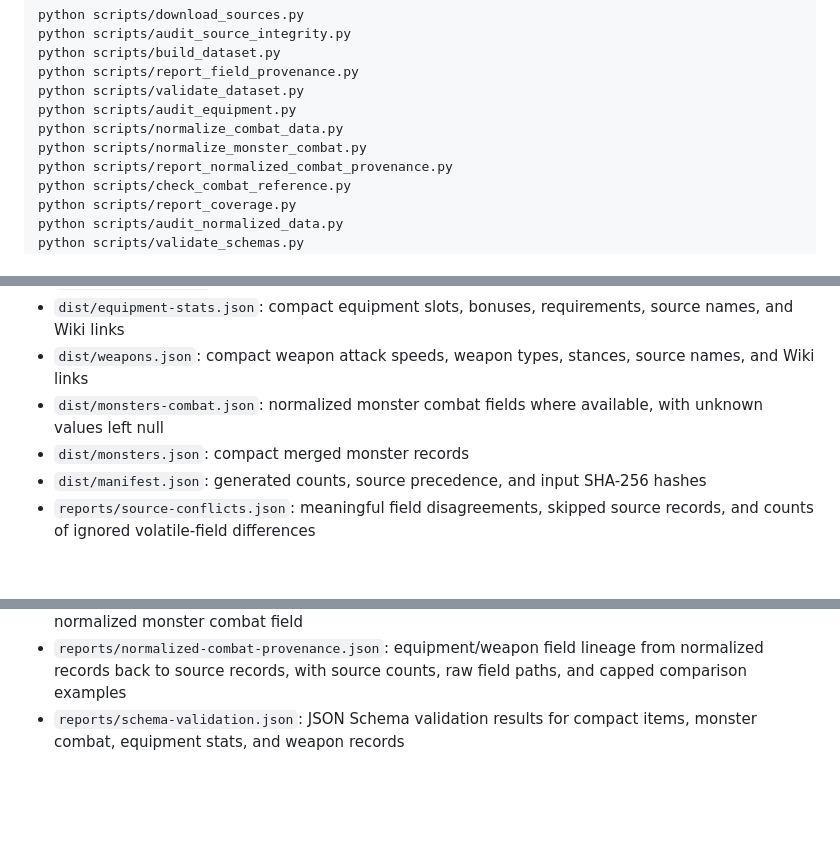
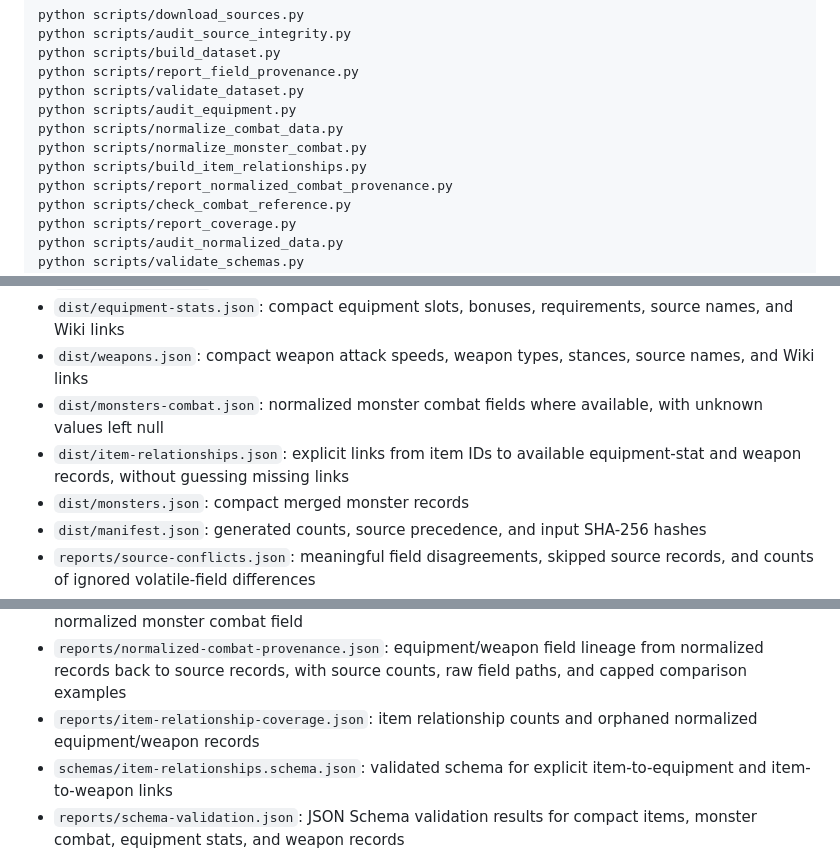
Before and after one commit to lewisxatk/osrshub-game-data, a Markdown page: README.md, 3 parts joined by grey strips. Drawn GitHub-style; blank space fills up the shorter version.

Commit message:
Document item relationship graph and coverage report

```diff
--- a/README.md
+++ b/README.md
@@ -31,6 +31,7 @@ python scripts/validate_dataset.py
 python scripts/audit_equipment.py
 python scripts/normalize_combat_data.py
 python scripts/normalize_monster_combat.py
+python scripts/build_item_relationships.py
 python scripts/report_normalized_combat_provenance.py
 python scripts/check_combat_reference.py
 python scripts/report_coverage.py
@@ -49,6 +50,7 @@ On Windows, run these commands in Command Prompt or PowerShell.
 - `dist/equipment-stats.json`: compact equipment slots, bonuses, requirements, source names, and Wiki links
 - `dist/weapons.json`: compact weapon attack speeds, weapon types, stances, source names, and Wiki links
 - `dist/monsters-combat.json`: normalized monster combat fields where available, with unknown values left null
+- `dist/item-relationships.json`: explicit links from item IDs to available equipment-stat and weapon records, without guessing missing links
 - `dist/monsters.json`: compact merged monster records
 - `dist/manifest.json`: generated counts, source precedence, and input SHA-256 hashes
 - `reports/source-conflicts.json`: meaningful field disagreements, skipped source records, and counts of ignored volatile-field differences
@@ -65,6 +67,8 @@ On Windows, run these commands in Command Prompt or PowerShell.
 - `reports/combat-data-summary.json`: counts of normalized equipment and weapon records
 - `reports/monster-combat-coverage.json`: per-field coverage percentages, missing-field examples, selected source names, and bounded examples showing the exact raw source alias used for each normalized monster combat field
 - `reports/normalized-combat-provenance.json`: equipment/weapon field lineage from normalized records back to source records, with source counts, raw field paths, and capped comparison examples
+- `reports/item-relationship-coverage.json`: item relationship counts and orphaned normalized equipment/weapon records
+- `schemas/item-relationships.schema.json`: validated schema for explicit item-to-equipment and item-to-weapon links
 - `reports/schema-validation.json`: JSON Schema validation results for compact items, monster combat, equipment stats, and weapon records
 
 To compare two prior/current generated JSON arrays by record ID, run `python scripts/report_dataset_changes.py old-items.json new-items.json --output reports/item-changes.json`. The report lists added/removed IDs and changed fields; it does not judge whether a changed value is more accurate.\n\nCombat reference cases live in `tests/fixtures/combat-reference.json`. Keep this set small and reviewable; every case must include a source URL and review date. Update expected values only after checking the cited reference and the upstream mapping.\n\nGenerated data files are build outputs. Do not manually edit them; fix the pipeline or source mapping and rebuild. Raw snapshots are retained separately during the workflow and are available in the downloadable Actions artifact when included by the workflow.
```
